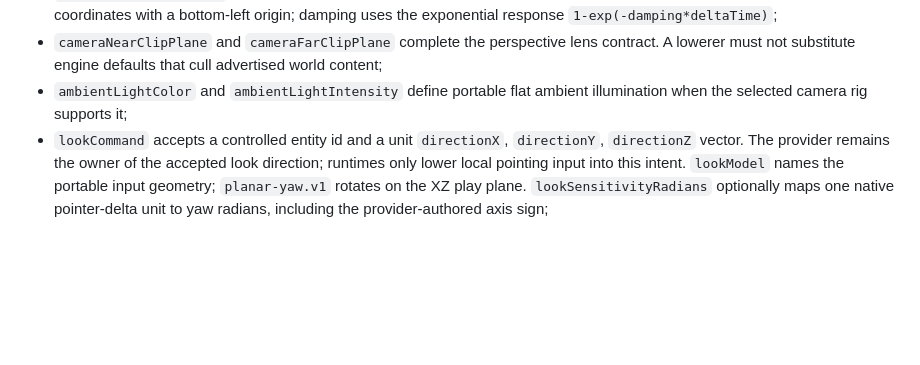
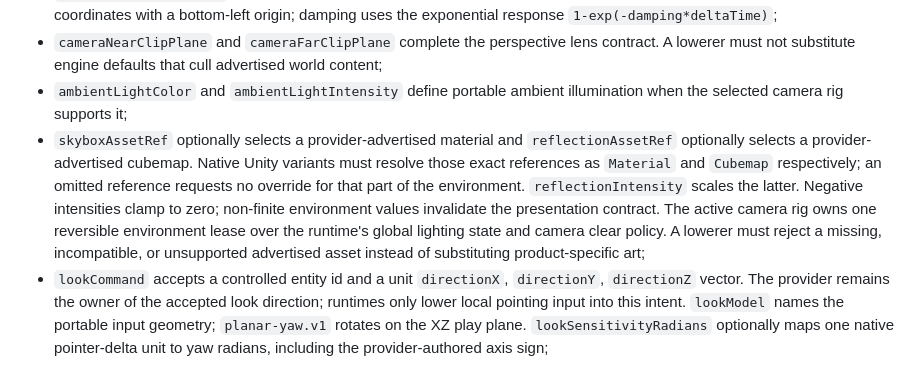
Before and after one commit to GameCult/Eve, a Markdown page: docs/world-state-lowering.md, the part around the change. GitHub-like rendering; blank space fills up the shorter version.

Commit message:
Define provider-owned environment lowering

```diff
--- a/docs/world-state-lowering.md
+++ b/docs/world-state-lowering.md
@@ -100,8 +100,18 @@ state:
 - `cameraNearClipPlane` and `cameraFarClipPlane` complete the perspective lens
   contract. A lowerer must not substitute engine defaults that cull advertised
   world content;
-- `ambientLightColor` and `ambientLightIntensity` define portable flat ambient
+- `ambientLightColor` and `ambientLightIntensity` define portable ambient
   illumination when the selected camera rig supports it;
+- `skyboxAssetRef` optionally selects a provider-advertised material and
+  `reflectionAssetRef` optionally selects a provider-advertised cubemap.
+  Native Unity variants must resolve those exact references as `Material` and
+  `Cubemap` respectively; an omitted reference requests no override for that
+  part of the environment. `reflectionIntensity` scales the latter. Negative
+  intensities clamp to zero; non-finite environment values invalidate the
+  presentation contract. The active camera rig owns one
+  reversible environment lease over the runtime's global lighting state and
+  camera clear policy. A lowerer must reject a missing, incompatible, or
+  unsupported advertised asset instead of substituting product-specific art;
 - `lookCommand` accepts a controlled entity id and a unit `directionX`,
   `directionY`, `directionZ` vector. The provider remains the owner of the
   accepted look direction; runtimes only lower local pointing input into this
```
